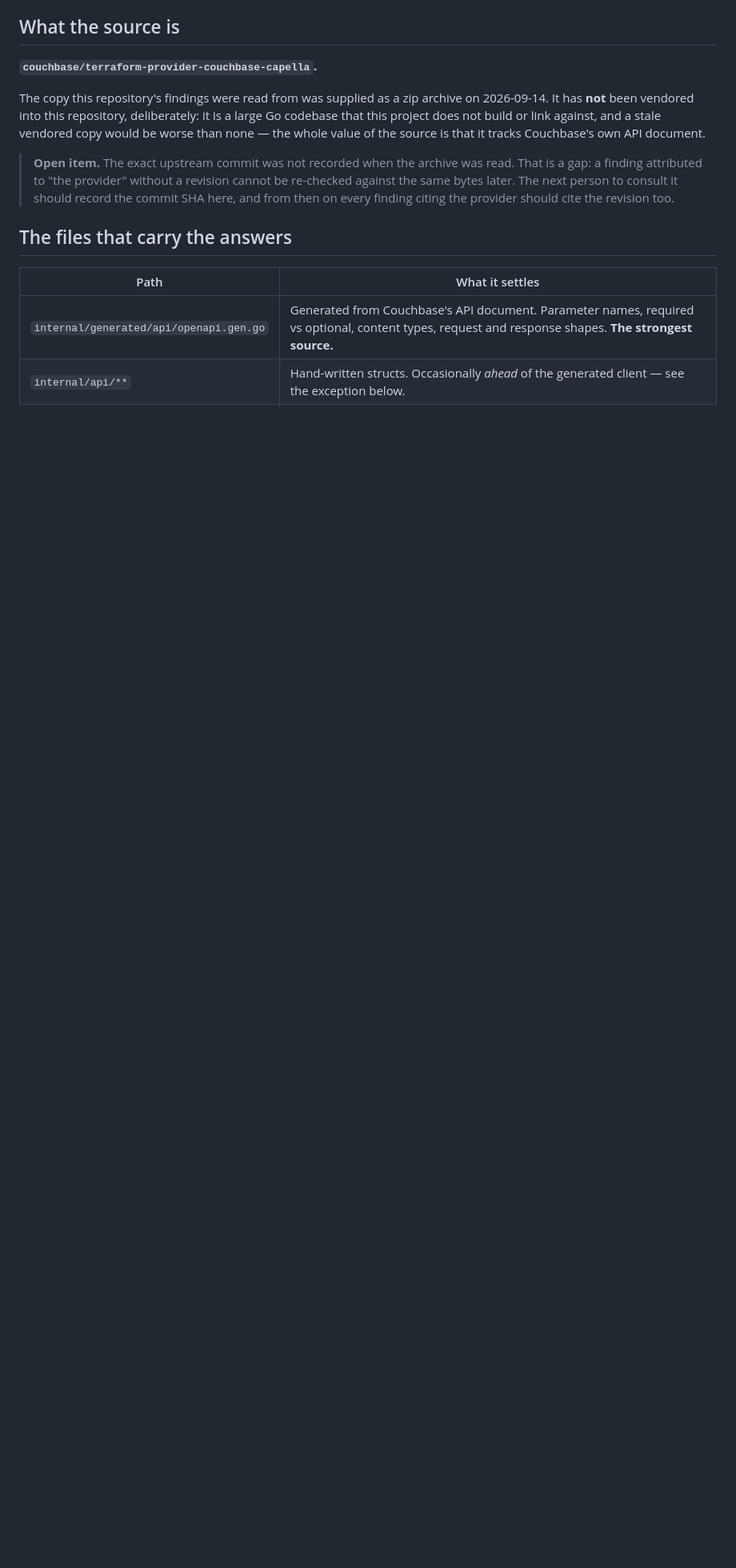
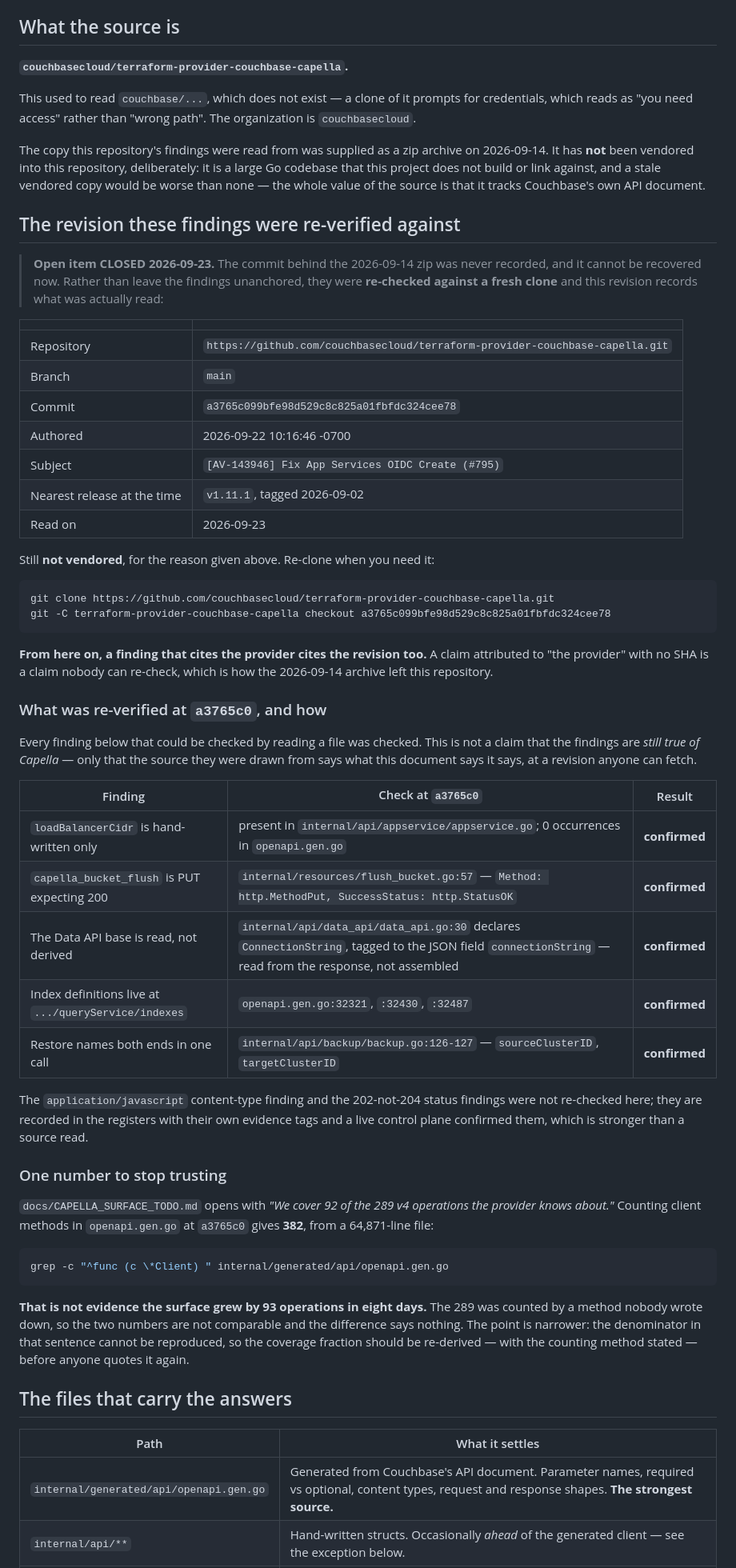
Before and after one commit to Couchbase-Ecosystem/couchbase_admin_mcp_server, a Markdown page: docs/PROVIDER_SOURCE.md, the part around the change. Shown at 80% size. Rendered like a GitHub page; blank space fills up the shorter version.

Commit message:
Record the provider revision these findings were read from
The 2026-09-14 zip's commit was never recorded and cannot be recovered, so the findings were re-checked against a fresh clone and that revision is now written down: couchbasecloud/terraform-provider-couchbase-capella at a3765c099bfe98d529c8c825a01fbfdc324cee78 (main, 2026-09-22, nearest release v1.11.1). Five findings re-verified by file read at that SHA; the table says which and how. The repository name was also wrong -- couchbase/ rather than couchbasecloud/ -- which fails as a credential prompt rather than a 404. Counting client methods at this SHA gives 382, not the 289 CAPELLA_SURFACE_TODO.md quotes; the methods differ so the numbers are not comparable, but the coverage fraction cannot be reproduced and should be re-derived.

Co-Authored-By: Claude Opus 5 <noreply@anthropic.com>

Claude-Session: https://claude.ai/code/session_01Tgs9tim9N1Lncch4fHv7Mg

````diff
--- a/docs/PROVIDER_SOURCE.md
+++ b/docs/PROVIDER_SOURCE.md
@@ -9,7 +9,11 @@ so this records it.
 
 ## What the source is
 
-**`couchbase/terraform-provider-couchbase-capella`.**
+**`couchbasecloud/terraform-provider-couchbase-capella`.**
+
+This used to read `couchbase/...`, which does not exist — a clone of it prompts
+for credentials, which reads as "you need access" rather than "wrong path". The
+organization is `couchbasecloud`.
 
 The copy this repository's findings were read from was supplied as a zip archive
 on 2026-09-14. It has **not** been vendored into this repository, deliberately:
@@ -17,11 +21,69 @@ it is a large Go codebase that this project does not build or link against, and
 a stale vendored copy would be worse than none — the whole value of the source is
 that it tracks Couchbase's own API document.
 
-> **Open item.** The exact upstream commit was not recorded when the archive was
-> read. That is a gap: a finding attributed to "the provider" without a revision
-> cannot be re-checked against the same bytes later. The next person to consult
-> it should record the commit SHA here, and from then on every finding citing the
-> provider should cite the revision too.
+## The revision these findings were re-verified against
+
+> **Open item CLOSED 2026-09-23.** The commit behind the 2026-09-14 zip was never
+> recorded, and it cannot be recovered now. Rather than leave the findings
+> unanchored, they were **re-checked against a fresh clone** and this revision
+> records what was actually read:
+
+| | |
+|---|---|
+| Repository | `https://github.com/couchbasecloud/terraform-provider-couchbase-capella.git` |
+| Branch | `main` |
+| Commit | `a3765c099bfe98d529c8c825a01fbfdc324cee78` |
+| Authored | 2026-09-22 10:16:46 -0700 |
+| Subject | `[AV-143946] Fix App Services OIDC Create (#795)` |
+| Nearest release at the time | `v1.11.1`, tagged 2026-09-02 |
+| Read on | 2026-09-23 |
+
+Still **not vendored**, for the reason given above. Re-clone when you need it:
+
+```bash
+git clone https://github.com/couchbasecloud/terraform-provider-couchbase-capella.git
+git -C terraform-provider-couchbase-capella checkout a3765c099bfe98d529c8c825a01fbfdc324cee78
+```
+
+**From here on, a finding that cites the provider cites the revision too.** A
+claim attributed to "the provider" with no SHA is a claim nobody can re-check,
+which is how the 2026-09-14 archive left this repository.
+
+### What was re-verified at `a3765c0`, and how
+
+Every finding below that could be checked by reading a file was checked. This is
+not a claim that the findings are *still true of Capella* — only that the source
+they were drawn from says what this document says it says, at a revision anyone
+can fetch.
+
+| Finding | Check at `a3765c0` | Result |
+|---|---|---|
+| `loadBalancerCidr` is hand-written only | present in `internal/api/appservice/appservice.go`; 0 occurrences in `openapi.gen.go` | **confirmed** |
+| `capella_bucket_flush` is PUT expecting 200 | `internal/resources/flush_bucket.go:57` — `Method: http.MethodPut, SuccessStatus: http.StatusOK` | **confirmed** |
+| The Data API base is read, not derived | `internal/api/data_api/data_api.go:30` declares `ConnectionString`, tagged to the JSON field `connectionString` — read from the response, not assembled | **confirmed** |
+| Index definitions live at `.../queryService/indexes` | `openapi.gen.go:32321`, `:32430`, `:32487` | **confirmed** |
+| Restore names both ends in one call | `internal/api/backup/backup.go:126-127` — `sourceClusterID`, `targetClusterID` | **confirmed** |
+
+The `application/javascript` content-type finding and the 202-not-204 status
+findings were not re-checked here; they are recorded in the registers with their
+own evidence tags and a live control plane confirmed them, which is stronger than
+a source read.
+
+### One number to stop trusting
+
+`docs/CAPELLA_SURFACE_TODO.md` opens with *"We cover 92 of the 289 v4 operations
+the provider knows about."* Counting client methods in `openapi.gen.go` at
+`a3765c0` gives **382**, from a 64,871-line file:
+
+```bash
+grep -c "^func (c \*Client) " internal/generated/api/openapi.gen.go
+```
+
+**That is not evidence the surface grew by 93 operations in eight days.** The 289
+was counted by a method nobody wrote down, so the two numbers are not comparable
+and the difference says nothing. The point is narrower: the denominator in that
+sentence cannot be reproduced, so the coverage fraction should be re-derived —
+with the counting method stated — before anyone quotes it again.
 
 ## The files that carry the answers
 
````
